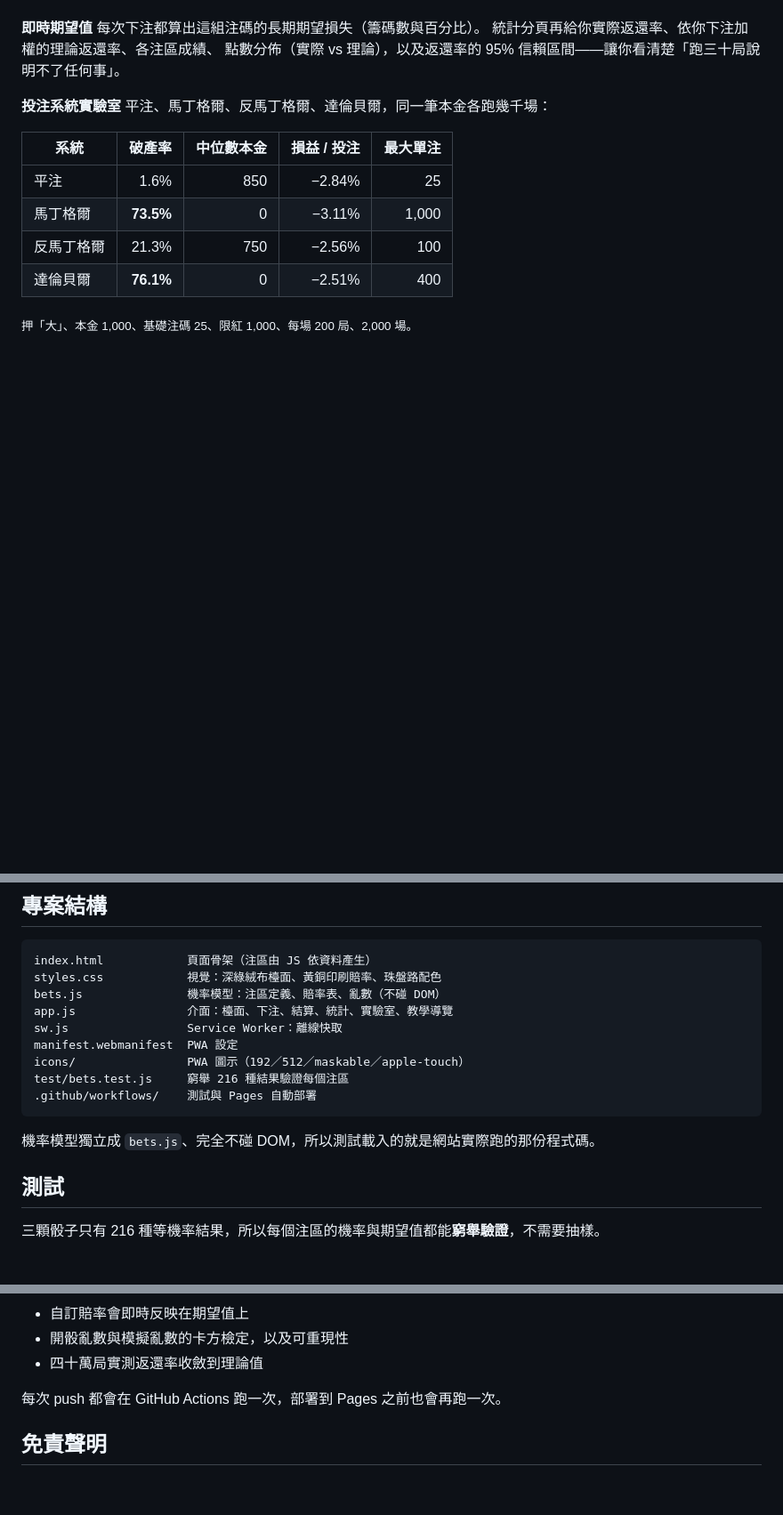
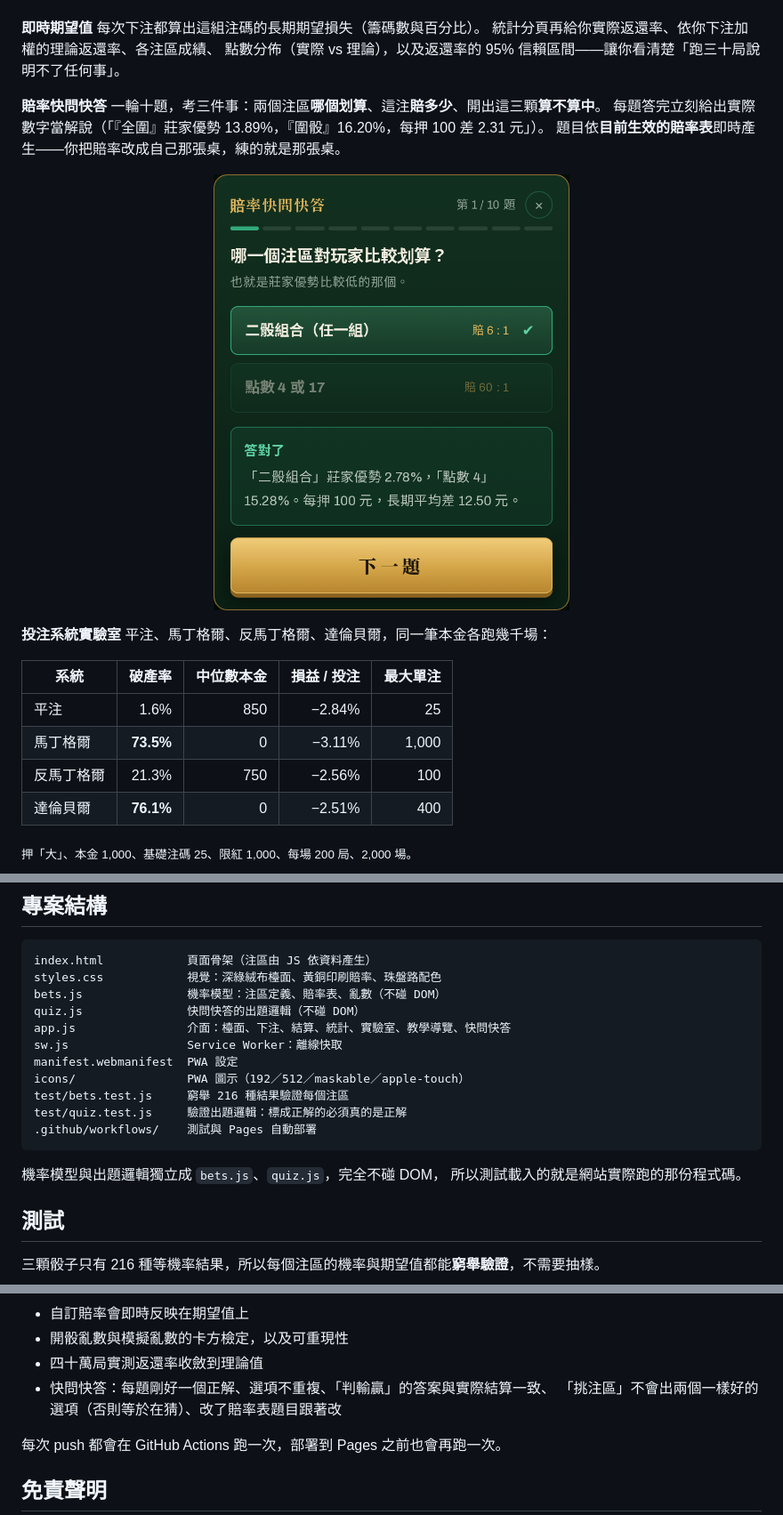
Before and after one commit to chung223/doze, a Markdown page: README.md, 3 parts joined by grey strips. Shown at 89% size. Rendered like a GitHub page; pictures changed too: docs/screenshot-quiz.png (added); blank space fills up the shorter version.

````diff
--- a/README.md
+++ b/README.md
@@ -43,6 +43,15 @@
 每次下注都算出這組注碼的長期期望損失（籌碼數與百分比）。
 統計分頁再給你實際返還率、依你下注加權的理論返還率、各注區成績、
 點數分佈（實際 vs 理論），以及返還率的 95% 信賴區間——讓你看清楚「跑三十局說明不了任何事」。
+
+**賠率快問快答**
+一輪十題，考三件事：兩個注區<b>哪個划算</b>、這注<b>賠多少</b>、開出這三顆<b>算不算中</b>。
+每題答完立刻給出實際數字當解說（「『全圍』莊家優勢 13.89%，『圍骰』16.20%，每押 100 差 2.31 元」）。
+題目依**目前生效的賠率表**即時產生——你把賠率改成自己那張桌，練的就是那張桌。
+
+<p align="center">
+  <img src="docs/screenshot-quiz.png" width="48%" alt="賠率快問快答：兩個注區挑一個，答完給出莊家優勢的實際差距">
+</p>
 
 **投注系統實驗室**
 平注、馬丁格爾、反馬丁格爾、達倫貝爾，同一筆本金各跑幾千場：
@@ -155,15 +164,18 @@ Settings → Pages → Source 選「Deploy from a branch」→ 選分支、資
 index.html            頁面骨架（注區由 JS 依資料產生）
 styles.css            視覺：深綠絨布檯面、黃銅印刷賠率、珠盤路配色
 bets.js               機率模型：注區定義、賠率表、亂數（不碰 DOM）
-app.js                介面：檯面、下注、結算、統計、實驗室、教學導覽
+quiz.js               快問快答的出題邏輯（不碰 DOM）
+app.js                介面：檯面、下注、結算、統計、實驗室、教學導覽、快問快答
 sw.js                 Service Worker：離線快取
 manifest.webmanifest  PWA 設定
 icons/                PWA 圖示（192／512／maskable／apple-touch）
 test/bets.test.js     窮舉 216 種結果驗證每個注區
+test/quiz.test.js     驗證出題邏輯：標成正解的必須真的是正解
 .github/workflows/    測試與 Pages 自動部署
 ```
 
-機率模型獨立成 `bets.js`、完全不碰 DOM，所以測試載入的就是網站實際跑的那份程式碼。
+機率模型與出題邏輯獨立成 `bets.js`、`quiz.js`，完全不碰 DOM，
+所以測試載入的就是網站實際跑的那份程式碼。
 
 ## 測試
 
@@ -181,6 +193,8 @@ npm test        # 等同 node --test，零相依套件
 - 自訂賠率會即時反映在期望值上
 - 開骰亂數與模擬亂數的卡方檢定，以及可重現性
 - 四十萬局實測返還率收斂到理論值
+- 快問快答：每題剛好一個正解、選項不重複、「判輸贏」的答案與實際結算一致、
+  「挑注區」不會出兩個一樣好的選項（否則等於在猜）、改了賠率表題目跟著改
 
 每次 push 都會在 GitHub Actions 跑一次，部署到 Pages 之前也會再跑一次。
 
````
Also changed, not shown: 8 other files.
